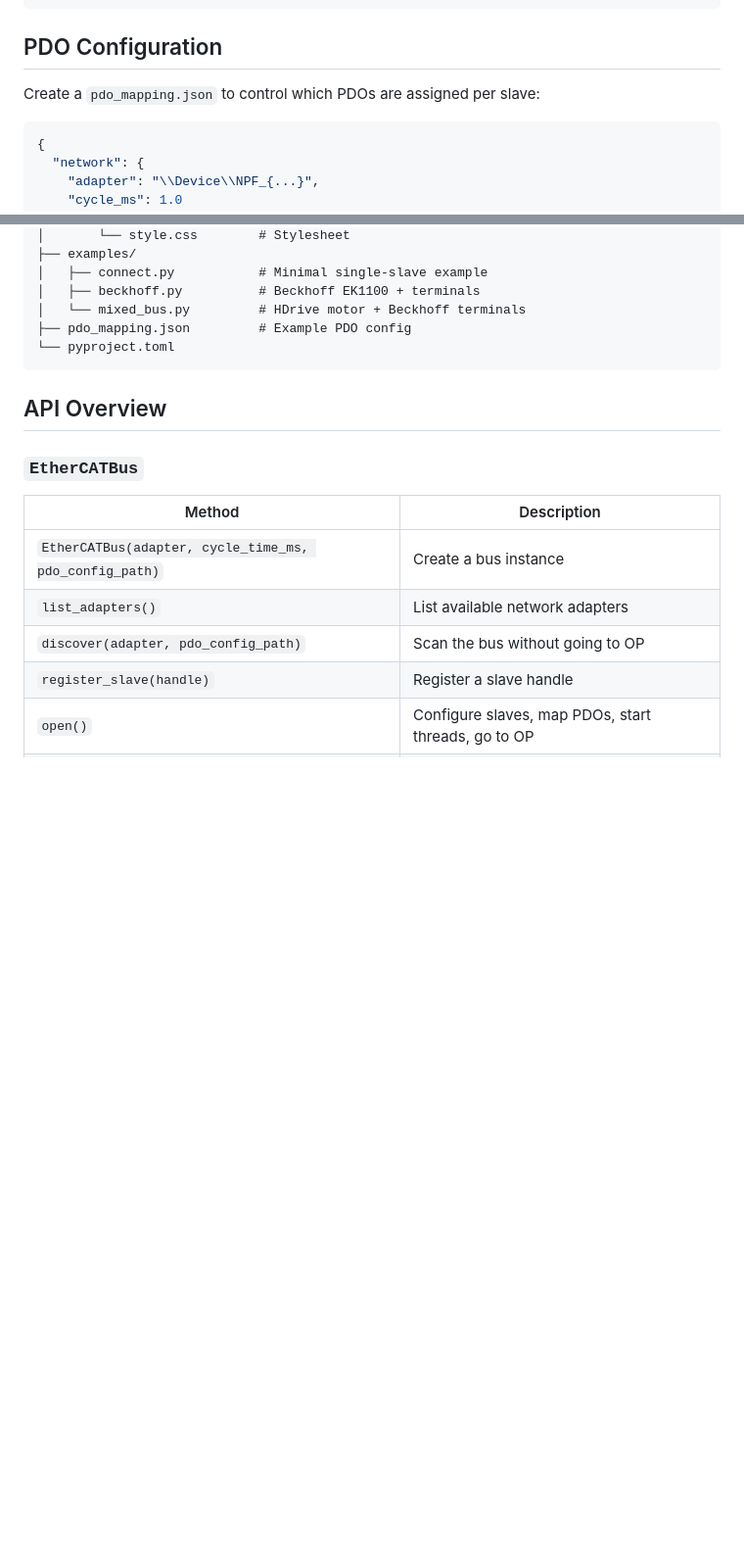
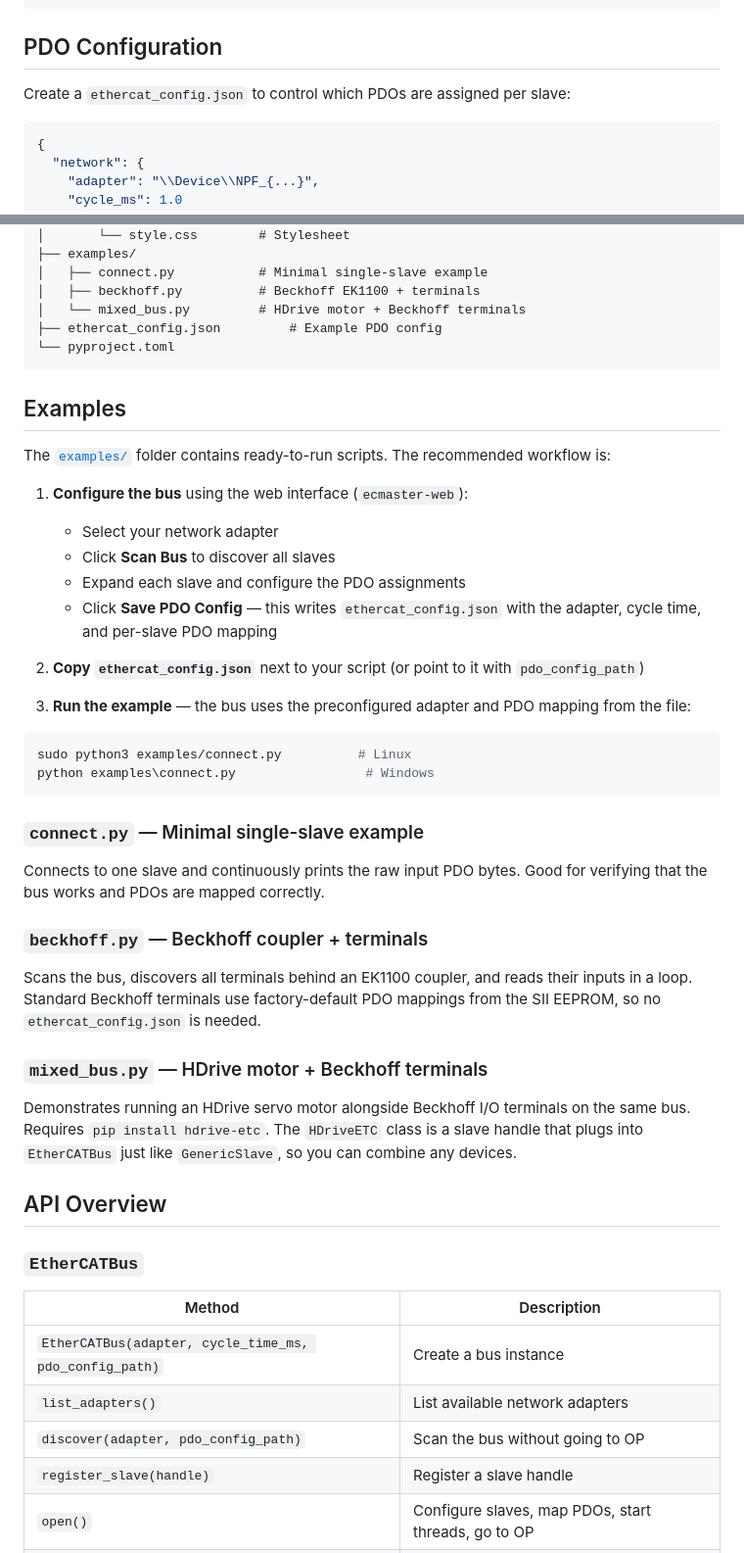
Before and after one commit to henschel-robotics/python-ethercat-master, a Markdown page: README.md, 2 parts joined by grey strips. Shown: that part at 98% size. Drawn GitHub-style; blank space fills up the shorter version.

````diff
--- a/README.md
+++ b/README.md
@@ -143,7 +143,7 @@ for s in slaves:
 
 ## PDO Configuration
 
-Create a `pdo_mapping.json` to control which PDOs are assigned per slave:
+Create a `ethercat_config.json` to control which PDOs are assigned per slave:
 
 ```json
 {
@@ -222,9 +222,40 @@ python-ethercat-master/
 │   ├── connect.py           # Minimal single-slave example
 │   ├── beckhoff.py          # Beckhoff EK1100 + terminals
 │   └── mixed_bus.py         # HDrive motor + Beckhoff terminals
-├── pdo_mapping.json         # Example PDO config
+├── ethercat_config.json         # Example PDO config
 └── pyproject.toml
 ```
+
+## Examples
+
+The [`examples/`](examples/) folder contains ready-to-run scripts. The recommended workflow is:
+
+1. **Configure the bus** using the web interface (`ecmaster-web`):
+   - Select your network adapter
+   - Click **Scan Bus** to discover all slaves
+   - Expand each slave and configure the PDO assignments
+   - Click **Save PDO Config** — this writes `ethercat_config.json` with the adapter, cycle time, and per-slave PDO mapping
+
+2. **Copy `ethercat_config.json`** next to your script (or point to it with `pdo_config_path`)
+
+3. **Run the example** — the bus uses the preconfigured adapter and PDO mapping from the file:
+
+```bash
+sudo python3 examples/connect.py          # Linux
+python examples\connect.py                 # Windows
+```
+
+### `connect.py` — Minimal single-slave example
+
+Connects to one slave and continuously prints the raw input PDO bytes. Good for verifying that the bus works and PDOs are mapped correctly.
+
+### `beckhoff.py` — Beckhoff coupler + terminals
+
+Scans the bus, discovers all terminals behind an EK1100 coupler, and reads their inputs in a loop. Standard Beckhoff terminals use factory-default PDO mappings from the SII EEPROM, so no `ethercat_config.json` is needed.
+
+### `mixed_bus.py` — HDrive motor + Beckhoff terminals
+
+Demonstrates running an HDrive servo motor alongside Beckhoff I/O terminals on the same bus. Requires `pip install hdrive-etc`. The `HDriveETC` class is a slave handle that plugs into `EtherCATBus` just like `GenericSlave`, so you can combine any devices.
 
 ## API Overview
 
````
Also changed, not shown: other parts of README.md (+9 -9 lines), docs/web-interface.md (+9 -5 lines), docs/images/03-bus-discovery-mixed.png (added), 9 other files.
